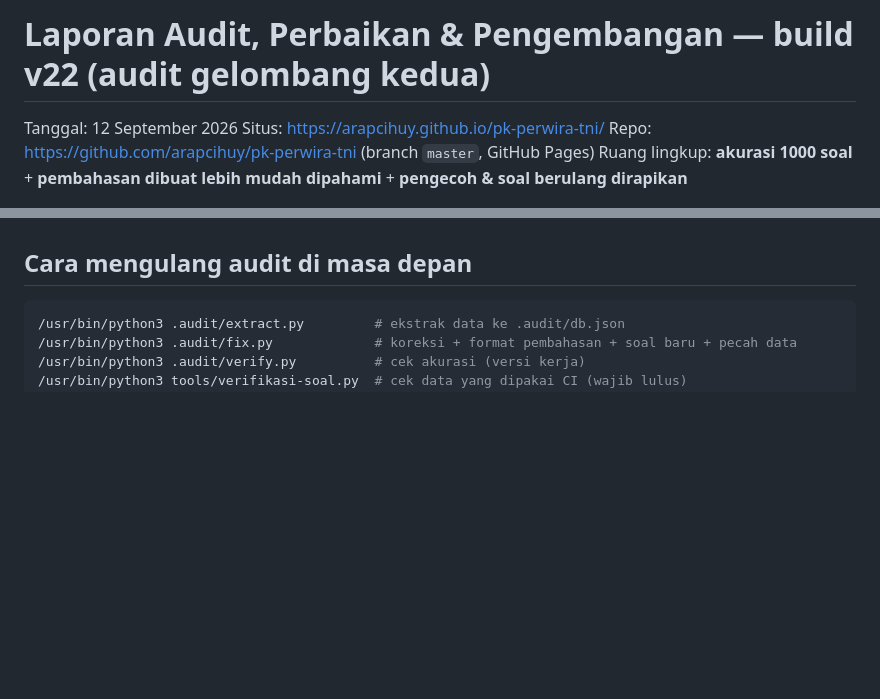
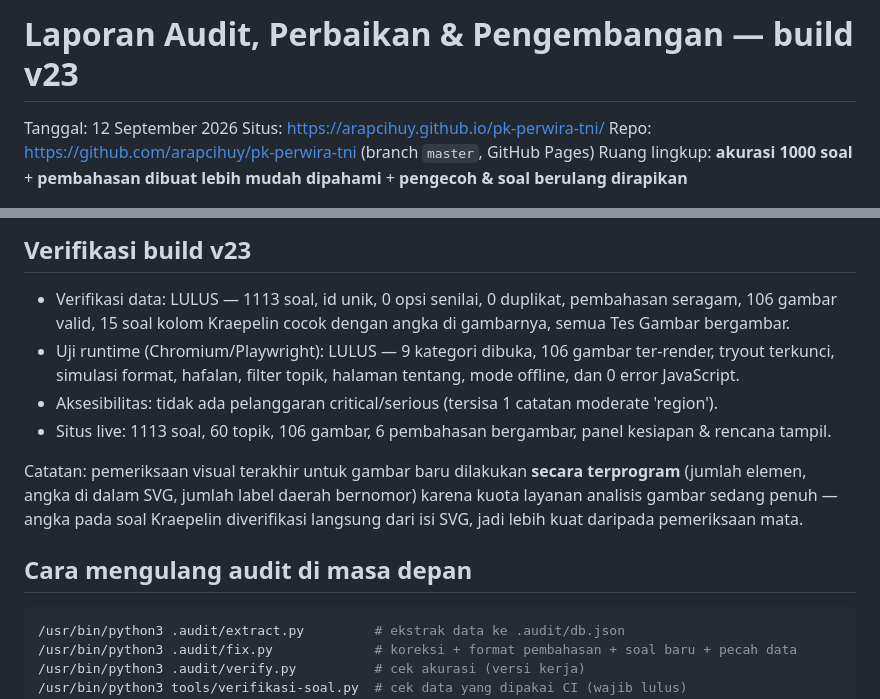
Before and after one commit to arapcihuy/pk-perwira-tni, a Markdown page: LAPORAN-AUDIT.md, 2 parts joined by grey strips. GitHub-like rendering; blank space fills up the shorter version.

````diff
--- a/LAPORAN-AUDIT.md
+++ b/LAPORAN-AUDIT.md
@@ -1,4 +1,4 @@
-# Laporan Audit, Perbaikan & Pengembangan — build v22 (audit gelombang kedua)
+# Laporan Audit, Perbaikan & Pengembangan — build v23
 
 Tanggal: 12 September 2026
 Situs: https://arapcihuy.github.io/pk-perwira-tni/
@@ -248,3 +281,16 @@ tidak melihat kunci lebih dulu. Pemeriksaan bergelombang dengan metode berbeda t
+## Verifikasi build v23
+
+- Verifikasi data: LULUS — 1113 soal, id unik, 0 opsi senilai, 0 duplikat, pembahasan seragam,
+  106 gambar valid, 15 soal kolom Kraepelin cocok dengan angka di gambarnya, semua Tes Gambar bergambar.
+- Uji runtime (Chromium/Playwright): LULUS — 9 kategori dibuka, 106 gambar ter-render, tryout terkunci,
+  simulasi format, hafalan, filter topik, halaman tentang, mode offline, dan 0 error JavaScript.
+- Aksesibilitas: tidak ada pelanggaran critical/serious (tersisa 1 catatan moderate 'region').
+- Situs live: 1113 soal, 60 topik, 106 gambar, 6 pembahasan bergambar, panel kesiapan & rencana tampil.
+
+Catatan: pemeriksaan visual terakhir untuk gambar baru dilakukan **secara terprogram** (jumlah elemen,
+angka di dalam SVG, jumlah label daerah bernomor) karena kuota layanan analisis gambar sedang penuh —
+angka pada soal Kraepelin diverifikasi langsung dari isi SVG, jadi lebih kuat daripada pemeriksaan mata.
+
 ## Cara mengulang audit di masa depan
 
 ```bash
````
Also changed, not shown: other parts of LAPORAN-AUDIT.md (+33 -0 lines), CATATAN-KERJA.md (+15 -6 lines).
